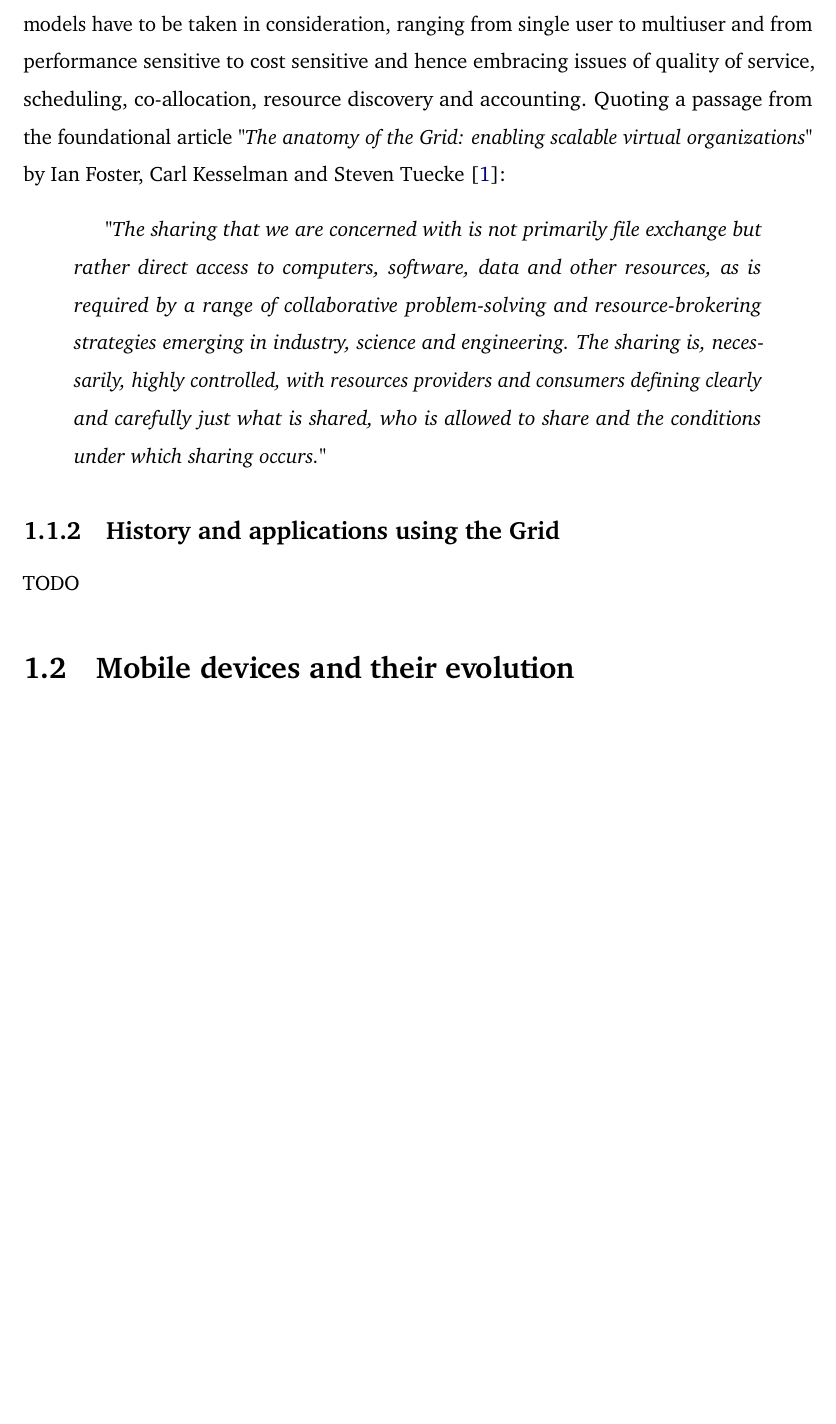
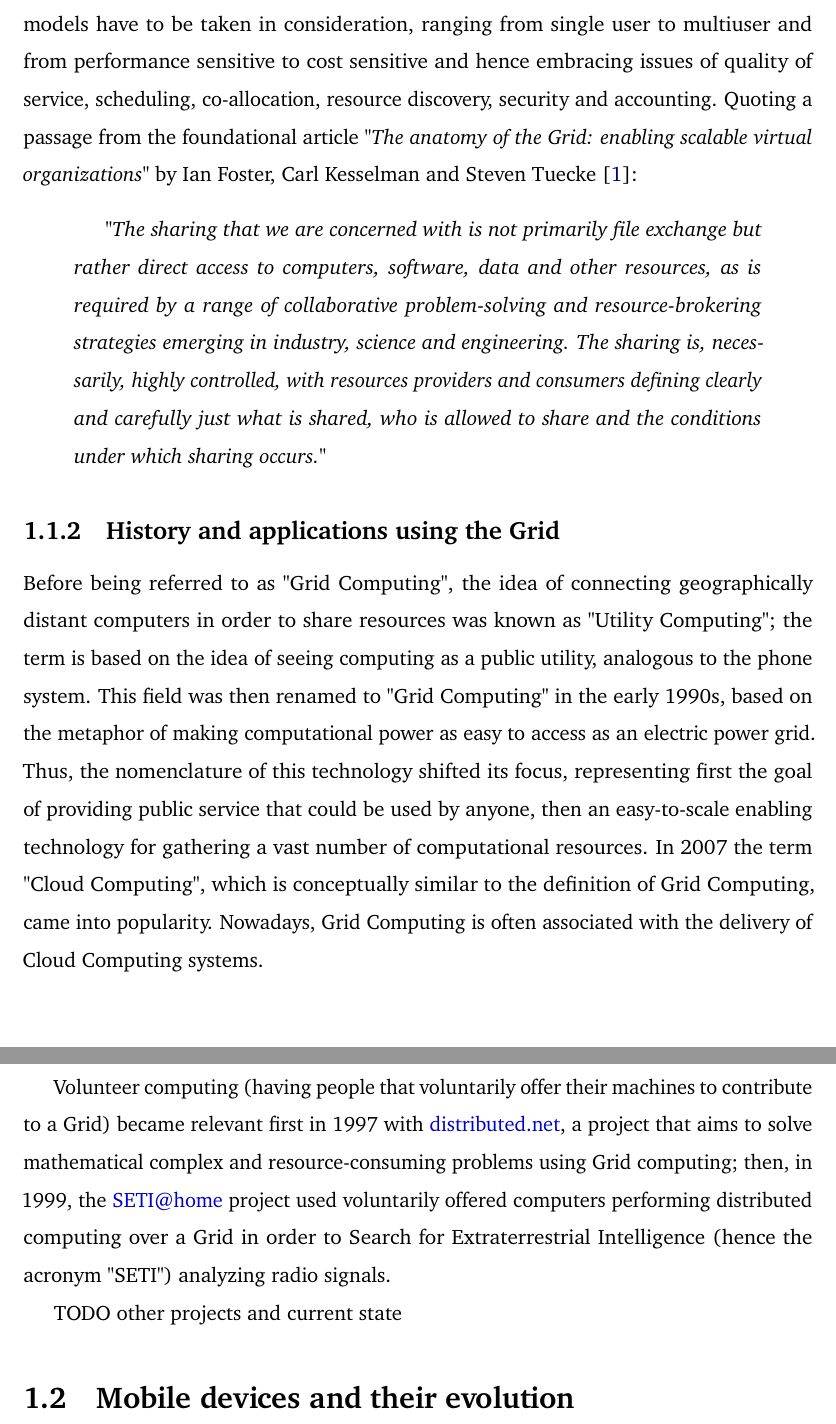
Before and after one commit to Tale152/master-thesis, a LaTeX thesis (main.tex, which reads document/chapters/chapter_1/sections/1_what_grid_computing_is.tex): part of page 7 of 10 before the commit and two parts of pages 7 and 8 of 10 after it, the two joined at a grey line, cut so that both start at the same text, the shorter picture padded with empty space. Compiled offline with pdfLaTeX.

Commit message:
written part of subsection 1.1.2 - Hystory and applications using the Grid

```diff
--- a/document/chapters/chapter_1/sections/1_what_grid_computing_is.tex
+++ b/document/chapters/chapter_1/sections/1_what_grid_computing_is.tex
@@ -26,7 +26,7 @@ From this difference in approach comes the strength of performing parallel compu
 
 \subsection{The "Grid problem"}
 The "Grid problem" is defined as \textit{"flexible, secure and coordinated resource sharing among dynamic collections of individuals, institutions and resources"} \cite{the_anatomy_of_the_grid}
- While being a powerful tool, Grid computing brings with it some inherit challenges that are a byproduct of the flexibility that the grid aims to offer; while designing a Grid system, diverse usage models have to be taken in consideration, ranging from single user to multiuser and from performance sensitive to cost sensitive and hence embracing issues of quality of service, scheduling, co-allocation, resource discovery and accounting.
+ While being a powerful tool, Grid computing brings with it some inherit challenges that are a byproduct of the flexibility that the grid aims to offer; while designing a Grid system, diverse usage models have to be taken in consideration, ranging from single user to multiuser and from performance sensitive to cost sensitive and hence embracing issues of quality of service, scheduling, co-allocation, resource discovery, security and accounting.
  Quoting a passage from the foundational article \textit{"The anatomy of the Grid: enabling scalable virtual organizations"} by Ian Foster, Carl Kesselman and Steven Tuecke \cite{the_anatomy_of_the_grid}:
 \begin{quotation}
     \textit{"The sharing that we are concerned with is not primarily file exchange but rather direct access to computers, software, data and other resources, as is required by a range of collaborative problem-solving and resource-brokering strategies emerging in industry, science and engineering. The sharing is, necessarily, highly controlled, with resources providers and consumers defining clearly and carefully just what is shared, who is allowed to share and the conditions under which sharing occurs."}
@@ -34,4 +34,10 @@ The "Grid problem" is defined as \textit{"flexible, secure and coordinated resou
 
 
 \subsection{History and applications using the Grid}
-TODO
+Before being referred to as "Grid Computing", the idea of connecting geographically distant computers in order to share resources was known as "Utility Computing"; the term is based on the idea of seeing computing as a public utility, analogous to the phone system. This field was then renamed to "Grid Computing" in the early 1990s, based on the metaphor of making computational power as easy to access as an electric power grid.
+Thus, the nomenclature of this technology shifted its focus, representing first the goal of providing public service that could be used by anyone, then an easy-to-scale enabling technology for gathering a vast number of computational resources. In 2007 the term "Cloud Computing", which is conceptually similar to the definition of Grid Computing, came into popularity. Nowadays, Grid Computing is often associated with the delivery of Cloud Computing systems.
+\vspace{5mm}
+
+Volunteer computing (having people that voluntarily offer their machines to contribute to a Grid) became relevant first in 1997 with \href{https://www.distributed.net/Main_Page}{distributed.net}, a project that aims to solve mathematical complex and resource-consuming problems using Grid computing; then, in 1999, the \href{https://setiathome.berkeley.edu/}{SETI@home} project used voluntarily offered computers performing distributed computing over a Grid in order to Search for Extraterrestrial Intelligence (hence the acronym "SETI") analyzing radio signals.
+
+TODO other projects and current state
```
